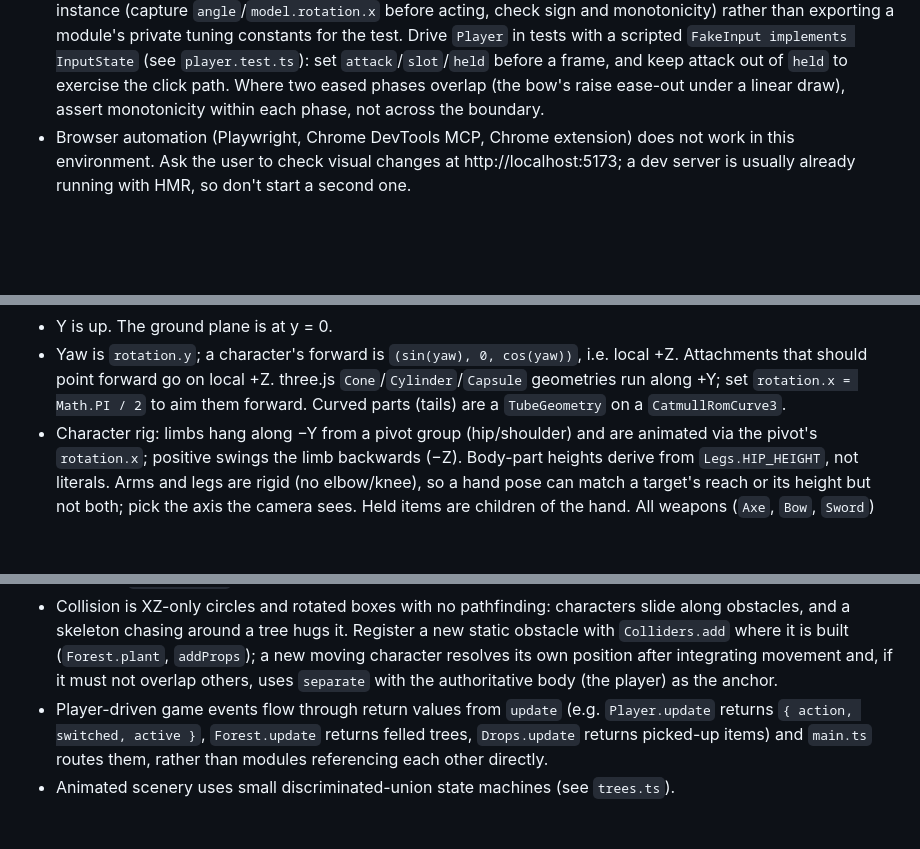
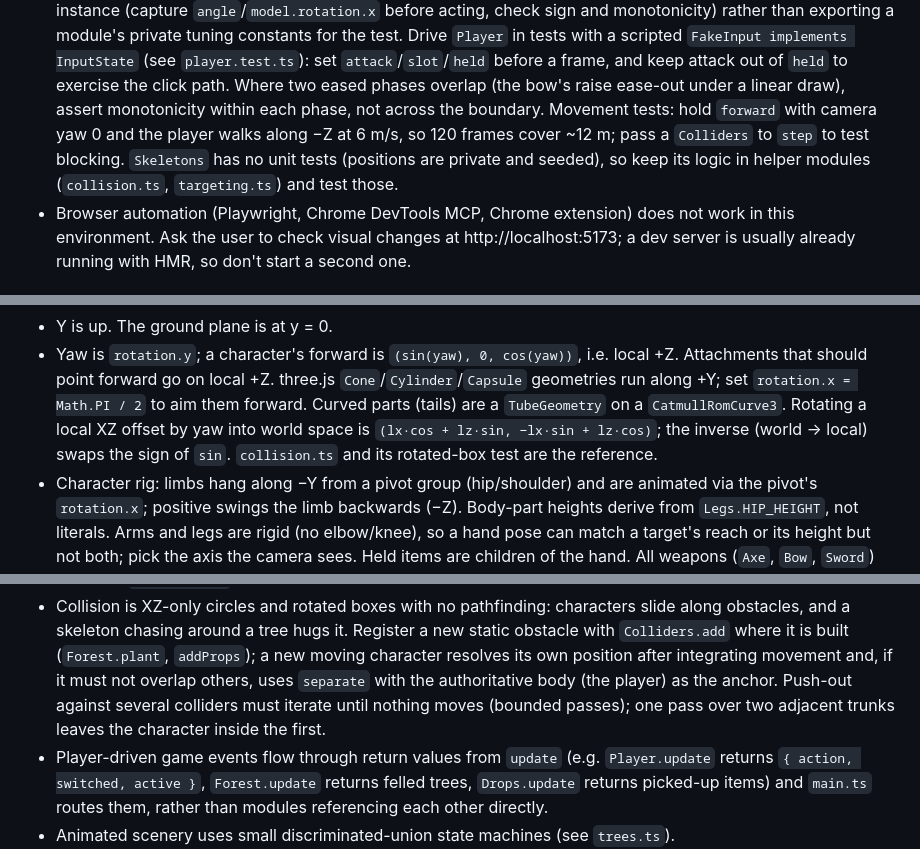
Before and after one commit to dhedegaard/vibecraft, a Markdown page: CLAUDE.md, 3 parts joined by grey strips. Drawn GitHub-style; blank space fills up the shorter version.

Commit message:
CLAUDE.md: branch/merge workflow, movement tests, yaw rotation, iterated push-out
Co-Authored-By: Claude Fable 5.1 <noreply@anthropic.com>
Claude-Session: https://claude.ai/code/session_01MfaUMwafa3xKDREBkkgmbN

```diff
--- a/CLAUDE.md
+++ b/CLAUDE.md
@@ -48,6 +49,10 @@ CI (`.github/workflows/ci.yml`) runs typecheck, lint, tests and build on pushes
   attack out of `held` to exercise the click path.
   Where two eased phases overlap (the bow's raise ease-out under a linear
   draw), assert monotonicity within each phase, not across the boundary.
+  Movement tests: hold `forward` with camera yaw 0 and the player walks along −Z
+  at 6 m/s, so 120 frames cover ~12 m; pass a `Colliders` to `step` to test blocking.
+  `Skeletons` has no unit tests (positions are private and seeded), so keep its
+  logic in helper modules (`collision.ts`, `targeting.ts`) and test those.
 - Browser automation (Playwright, Chrome DevTools MCP, Chrome extension) does
   not work in this environment. Ask the user to check visual changes at
   http://localhost:5173; a dev server is usually already running with HMR, so
@@ -125,7 +130,9 @@ CI (`.github/workflows/ci.yml`) runs typecheck, lint, tests and build on pushes
   i.e. local +Z. Attachments that should point forward go on local +Z.
   three.js `Cone`/`Cylinder`/`Capsule` geometries run along +Y; set
   `rotation.x = Math.PI / 2` to aim them forward. Curved parts (tails) are a
-  `TubeGeometry` on a `CatmullRomCurve3`.
+  `TubeGeometry` on a `CatmullRomCurve3`. Rotating a local XZ offset by yaw into
+  world space is `(lx·cos + lz·sin, −lx·sin + lz·cos)`; the inverse (world → local)
+  swaps the sign of `sin`. `collision.ts` and its rotated-box test are the reference.
 - Character rig: limbs hang along −Y from a pivot group (hip/shoulder) and are
   animated via the pivot's `rotation.x`; positive swings the limb backwards
   (−Z). Body-part heights derive from `Legs.HIP_HEIGHT`, not literals. Arms
@@ -195,7 +202,9 @@ CI (`.github/workflows/ci.yml`) runs typecheck, lint, tests and build on pushes
   new static obstacle with `Colliders.add` where it is built (`Forest.plant`,
   `addProps`); a new moving character resolves its own position after
   integrating movement and, if it must not overlap others, uses `separate` with
-  the authoritative body (the player) as the anchor.
+  the authoritative body (the player) as the anchor. Push-out against several
+  colliders must iterate until nothing moves (bounded passes); one pass over two
+  adjacent trunks leaves the character inside the first.
 - Player-driven game events flow through return values from `update` (e.g.
   `Player.update` returns `{ action, switched, active }`, `Forest.update` returns
   felled trees, `Drops.update` returns picked-up items) and `main.ts` routes them,
```
Also changed, not shown: other parts of CLAUDE.md (+1 -0 lines).
